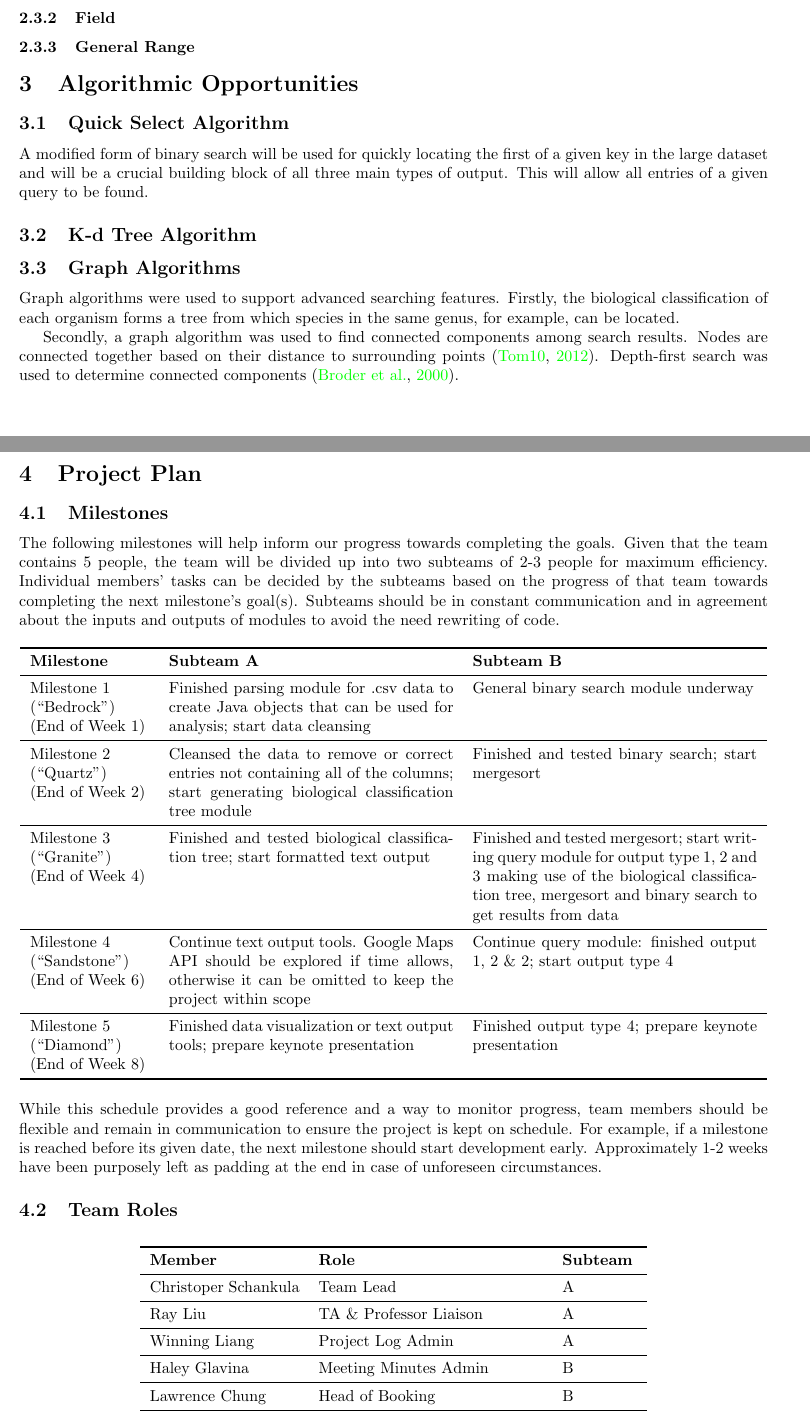
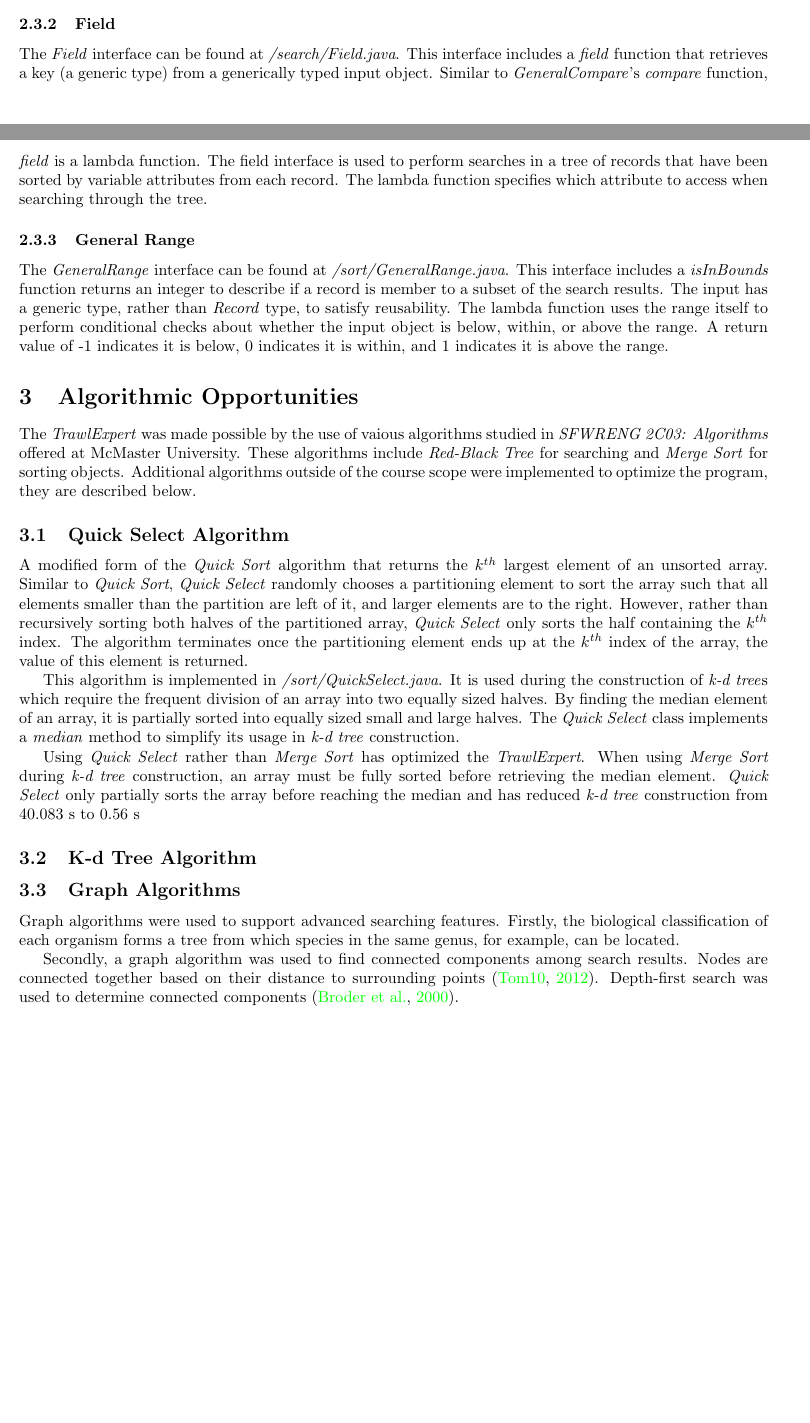
Before and after one commit to CheRayLiu/TrawlExpert, a LaTeX paper (designSpec/designSpec.tex): two parts of pages 7 and 8 of 10 before the commit and two parts of pages 6 and 7 of 8 after it, joined at a grey line, cut so that both start at the same text, the shorter picture padded with empty space. Compiled offline with pdfLaTeX; a missing bibliography style is replaced by a similar one.

Commit message:
lambda descriptions added

```diff
--- a/designSpec/designSpec.tex
+++ b/designSpec/designSpec.tex
@@ -122,15 +122,22 @@ The \textit{GeneralCompare} interface can be found at \textit{/sort/GeneralCompa
 
 \subsubsection{Field}
+The \textit{Field} interface can be found at \textit{/search/Field.java}. This interface includes a \textit{field} function that retrieves a key (a generic type) from a generically typed input object. Similar to \textit{GeneralCompare}'s \textit{compare} function, \textit{field} is a lambda function. The field interface is used to perform searches in a tree of records that have been sorted by variable attributes from each record. The lambda function specifies which attribute to access when searching through the tree.
 
 \subsubsection{General Range}
-% Similar to gc but
-% The range itself is the lambda function
-% Input is a single object
-% Returns int describing if obj is in that range (-1 = below lower bound, 0 = in bounds, or 1 = above upper bound)
+The \textit{GeneralRange} interface can be found at \textit{/sort/GeneralRange.java}. This interface includes a \textit{isInBounds} function returns an integer to describe if a record is member to a subset of the search results. The input has a generic type, rather than \textit{Record} type, to satisfy reusability. The lambda function uses the range itself to perform conditional checks about whether the input object is below, within, or above the range. A return value of -1 indicates it is below, 0 indicates it is within, and 1 indicates it is above the range.
 
 \section{Algorithmic Opportunities}
+The \textit{TrawlExpert} was made possible by the use of vaious algorithms studied in \textit{SFWRENG 2C03: Algorithms} offered at McMaster University. These algorithms include \textit{Red-Black Tree} for searching and \textit{Merge Sort} for sorting objects. Additional algorithms outside of the course scope were implemented to optimize the program, they are described below.
+
 \subsection{Quick Select Algorithm}
-A modified form of binary search will be used for quickly locating the first of a given key in the large dataset and will be a crucial building block of all three main types of output. This will allow all entries of a given query to be found.
+A modified form of the \textit{Quick Sort} algorithm that returns the $k^{th}$ largest element of an unsorted array. Similar to \textit{Quick Sort}, \textit{Quick Select} randomly chooses a partitioning element to sort the array such that all elements smaller than the partition are left of it, and larger elements are to the right. However, rather than recursively sorting both halves of the partitioned array, \textit{Quick Select} only sorts the half containing the $k^{th}$ index. The algorithm terminates once the partitioning element ends up at the $k^{th}$ index of the array, the value of this element is returned.
+
+This algorithm is implemented in \textit{/sort/QuickSelect.java}. It is used during the construction of \textit{k-d tree}s which require the frequent division of an array into two equally sized halves. By finding the median element of an array, it is partially sorted into equally sized small and large halves. The \textit{Quick Select} class implements a \textit{median} method to simplify its usage in \textit{k-d tree} construction.
+
+Using \textit{Quick Select} rather than \textit{Merge Sort} has optimized the \textit{TrawlExpert}. When using \textit{Merge Sort} during \textit{k-d tree} construction, an array must be fully sorted before retrieving the median element. \textit{Quick Select} only partially sorts the array before reaching the median and has reduced \textit{k-d tree} construction from 40.083 s to 0.56 s
+
+
+% Mention optimization for Worms API
 
 \subsection{K-d Tree Algorithm}
 % Chris will write :)
@@ -140,60 +147,3 @@ Graph algorithms were used to support advanced searching features. Firstly, the
 
 Secondly, a graph algorithm was used to find connected components among search results. Nodes are connected together based on their distance to surrounding points \citep{tom10}. Depth-first search was used to determine connected components \citep{broder2000graph}.
 
-\clearpage
-\section{Project Plan}
-\subsection{Milestones}
-The following milestones will help inform our progress towards completing the goals. Given that the team contains 5 people, the team will be divided up into two subteams of 2-3 people for maximum efficiency. Individual members' tasks can be decided by the subteams based on the progress of that team towards completing the next milestone's goal(s). Subteams should be in constant communication and in agreement about the inputs and outputs of modules to avoid the need rewriting of code.
-
-
-\begin{table}[h]
-	\centering
-	\begin{tabular}{p{0.16\hsize}p{0.38\hsize}p{0.38\hsize}}
-		\toprule
-		\textbf{Milestone} & \textbf{Subteam A} & \textbf{Subteam B}\\
-		\midrule
-		Milestone 1 \newline (``Bedrock'') \newline(End of Week 1)
-		& Finished parsing module for .csv data to create Java objects that can be used for analysis; start data cleansing
-		& General binary search module underway \\
-		\midrule
-		Milestone 2 \newline (``Quartz'') \newline(End of Week 2)
-		& Cleansed the data to remove or correct entries not containing all of the columns; start generating biological classification tree module
-		& Finished and tested binary search; start mergesort \\
-		\midrule
-		Milestone 3 \newline (``Granite'') \newline(End of Week 4)
-		& Finished and tested biological classification tree; start formatted text output
-		& Finished and tested mergesort; start writing query module for output type 1, 2 and 3 making use of the biological classification tree, mergesort and binary search to get results from data \\
-		\midrule
-		Milestone 4 \newline (``Sandstone'') \newline(End of Week 6)
-		& Continue text output tools. Google Maps API should be explored if time allows, otherwise it can be omitted to keep the project within scope
-		& Continue query module: finished output 1,  2 \& 2; start output type 4\\
-		\midrule
-		Milestone 5 \newline (``Diamond'') \newline(End of Week 8)
-		& Finished data visualization or text output tools; prepare keynote presentation
-		& Finished output type 4; prepare keynote presentation \\
-		\bottomrule
-	\end{tabular}
-\end{table}
-
-\noindent While this schedule provides a good reference and a way to monitor progress, team members should be flexible and remain in communication to ensure the project is kept on schedule. For example, if a milestone is reached before its given date, the next milestone should start development early. Approximately 1-2 weeks have been purposely left as padding at the end in case of unforeseen circumstances.
-
-
-\subsection{Team Roles}
-\begin{table}[h]
-	\centering
-	\begin{tabular}{p{0.20\hsize}p{0.30\hsize}p{0.10\hsize}}
-		\toprule
-		\textbf{Member} & \textbf{Role} & \textbf{Subteam}\\
-		\midrule
-		Christoper Schankula & Team Lead & A\\
-		\midrule
-		Ray Liu & TA \& Professor Liaison & A\\
-		\midrule
-		Winning Liang & Project Log Admin & A\\
-		\midrule
-		Haley Glavina & Meeting Minutes Admin & B\\
-		\midrule
-		Lawrence Chung & Head of Booking & B\\
-		\bottomrule
-	\end{tabular}
-\end{table}
```
Also changed, not shown: designSpec/MainDotJava.pdf, designSpec/designSpec.pdf, designSpec/designSpec.tex (14 more changed lines), 1 other file.
